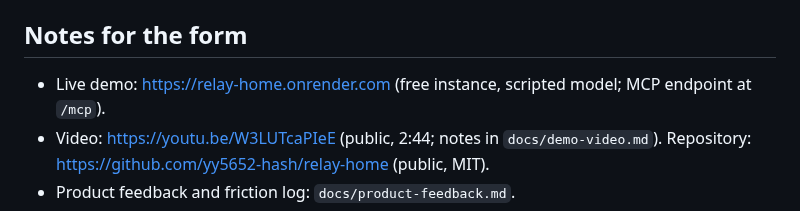
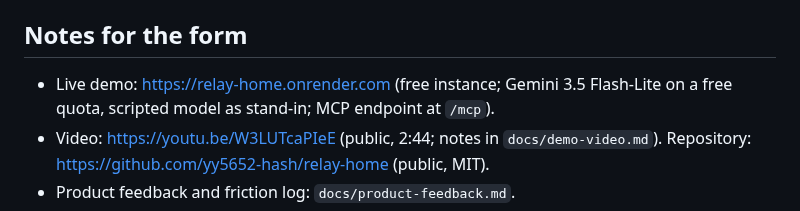
Before and after one commit to yy5652-hash/relay-home, a Markdown page: docs/submission.md, the part around the change. GitHub-like rendering.

```diff
--- a/docs/submission.md
+++ b/docs/submission.md
@@ -87,7 +87,7 @@ Agent Skills, Express, Zod, esbuild, HTML/CSS/JavaScript.
 
 ## Notes for the form
 
-- Live demo: https://relay-home.onrender.com (free instance, scripted model; MCP endpoint at `/mcp`).
+- Live demo: https://relay-home.onrender.com (free instance; Gemini 3.5 Flash-Lite on a free quota, scripted model as stand-in; MCP endpoint at `/mcp`).
 - Video: https://youtu.be/W3LUTcaPIeE (public, 2:44; notes in `docs/demo-video.md`). Repository: https://github.com/yy5652-hash/relay-home (public, MIT).
 - Product feedback and friction log: `docs/product-feedback.md`.
 - AI coding assistance was used to write this project.
```
Also changed, not shown: README.md (+5 -3 lines).
